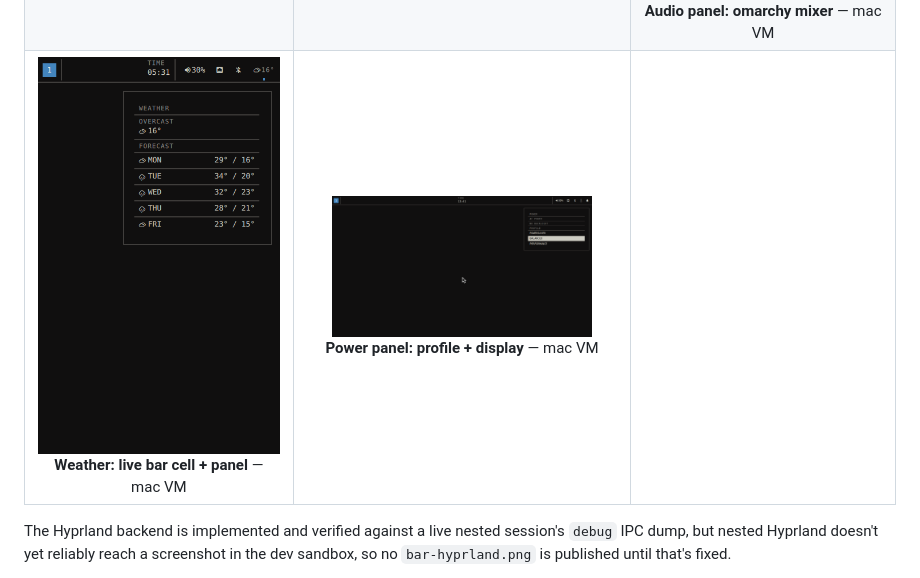
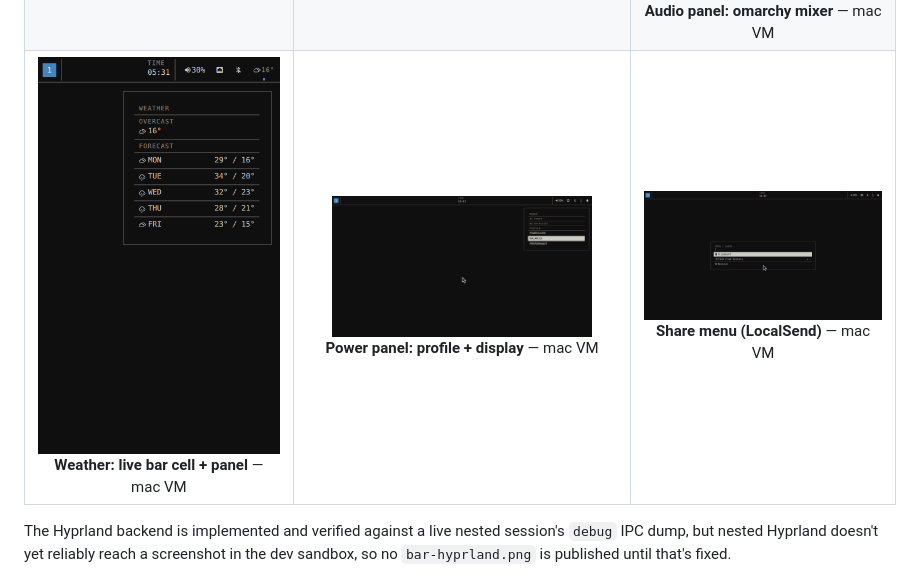
Before and after one commit to FormalSnake/FormalShell, a Markdown page: README.md, the part around the change. Rendered like a GitHub page; pictures changed too: docs/screenshots/share-menu-niri.png (added).

Commit message:
docs: m17 closing sweep, add share-menu shot, fix combined smoke race

```diff
--- a/README.md
+++ b/README.md
@@ -69,7 +69,7 @@ on what each shot proves are in `CLAUDE.md`'s verification loop section
 | <img src="docs/screenshots/menu-apps-niri.png" width="260"><br>**Launcher app icons** — mac VM | <img src="docs/screenshots/theme-dark-niri.png" width="260"><br>**Theme toggle: dark** — mac VM | <img src="docs/screenshots/theme-light-niri.png" width="260"><br>**Theme toggle: light** — mac VM |
 | <img src="docs/screenshots/active-window-niri.png" width="260"><br>**Active window icon** — mac VM | <img src="docs/screenshots/network-panel-niri.png" width="260"><br>**Network panel** — mac VM | <img src="docs/screenshots/bluetooth-panel-niri.png" width="260"><br>**Bluetooth panel** — mac VM |
 | <img src="docs/screenshots/clipboard-image-niri.png" width="260"><br>**Clipboard image entry** — mac VM | <img src="docs/screenshots/notifications-center-niri.png" width="260"><br>**Notification center: density + CLEAR ALL** — mac VM | <img src="docs/screenshots/audio-panel-niri.png" width="260"><br>**Audio panel: omarchy mixer** — mac VM |
-| <img src="docs/screenshots/weather-niri.png" width="260"><br>**Weather: live bar cell + panel** — mac VM | <img src="docs/screenshots/power-panel-niri.png" width="260"><br>**Power panel: profile + display** — mac VM | |
+| <img src="docs/screenshots/weather-niri.png" width="260"><br>**Weather: live bar cell + panel** — mac VM | <img src="docs/screenshots/power-panel-niri.png" width="260"><br>**Power panel: profile + display** — mac VM | <img src="docs/screenshots/share-menu-niri.png" width="260"><br>**Share menu (LocalSend)** — mac VM |
 
 The Hyprland backend is implemented and verified against a live nested
 session's `debug` IPC dump, but nested Hyprland doesn't yet reliably reach a
```
Also changed, not shown: docs/SWITCHOVER.md (+1 -1 lines), 1 other file.
